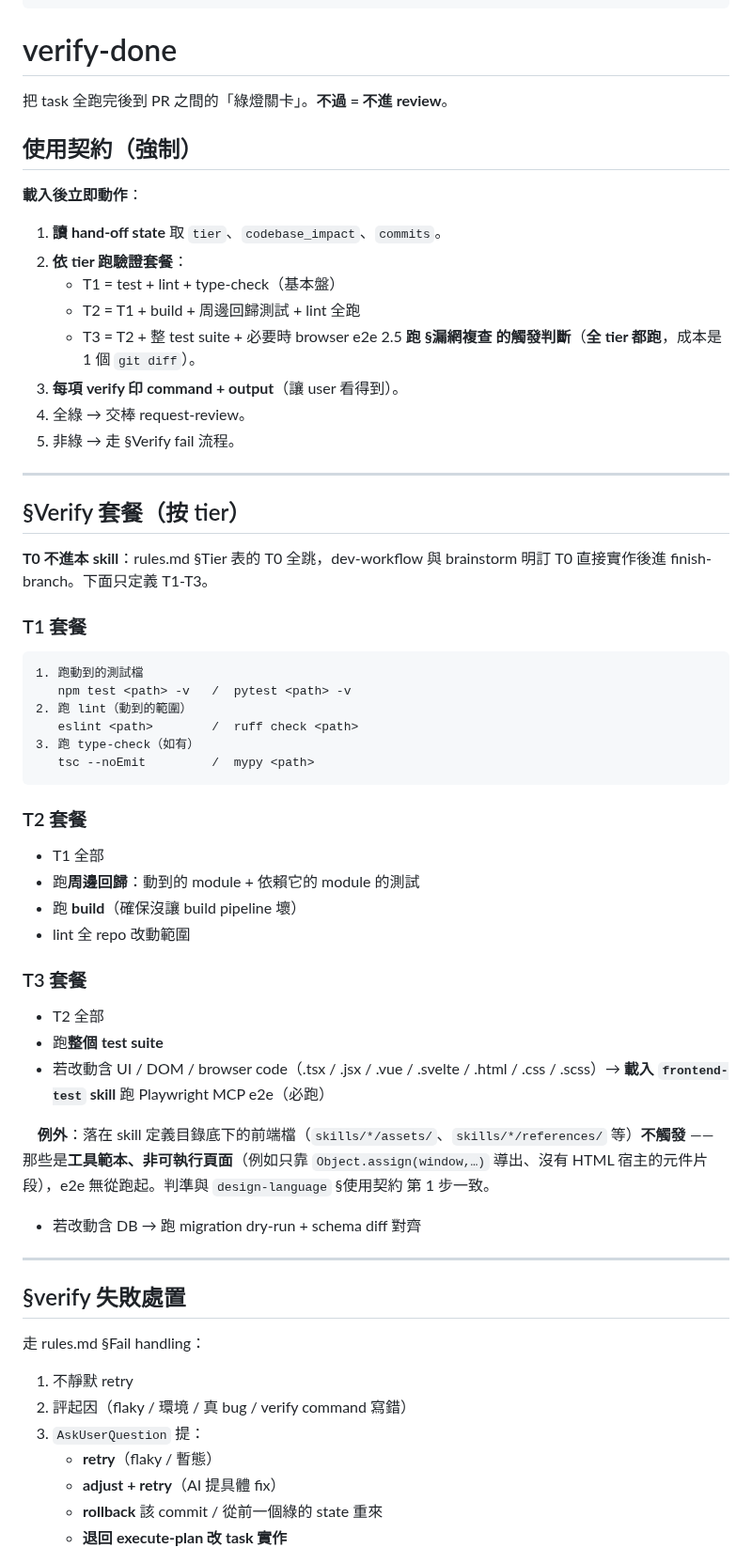
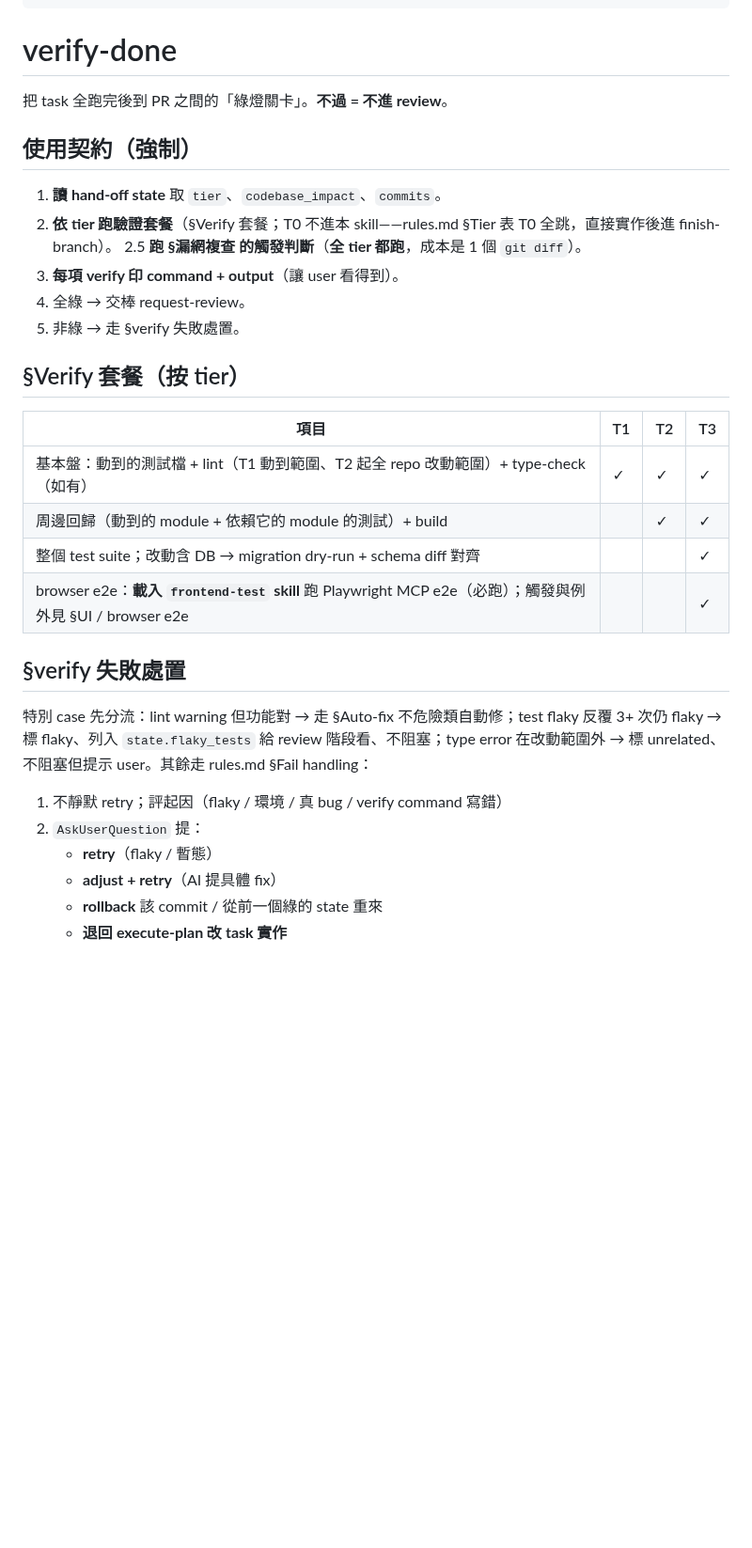
Before and after one commit to fujiei22/bstack, a Markdown page: skills/verify-done/SKILL.md, the part around one of its changes. Shown at 94% size. Rendered like a GitHub page; blank space fills up the shorter version.

Commit message:
refactor: verify-done 文本瘦身
- 三套餐合成一張 tier × 項目表；T3 套餐重複的 e2e 例外段改指向 §UI / browser e2e
- §UI / browser e2e 與 §漏網複查 整節不動；design_rejudge 結構改指向 execute-plan
- 175 → 105 行

````diff
--- a/skills/verify-done/SKILL.md
+++ b/skills/verify-done/SKILL.md
@@ -9,63 +9,25 @@ description: |
 ---
 
 # verify-done
-
 把 task 全跑完後到 PR 之間的「綠燈關卡」。**不過 = 不進 review**。
-
 ## 使用契約（強制）
-
-**載入後立即動作**：
-
 1. **讀 hand-off state** 取 `tier`、`codebase_impact`、`commits`。
-2. **依 tier 跑驗證套餐**：
-   - T1 = test + lint + type-check（基本盤）
-   - T2 = T1 + build + 周邊回歸測試 + lint 全跑
-   - T3 = T2 + 整 test suite + 必要時 browser e2e
+2. **依 tier 跑驗證套餐**（§Verify 套餐；T0 不進本 skill——rules.md §Tier 表 T0 全跳，直接實作後進 finish-branch）。
 2.5 **跑 §漏網複查 的觸發判斷**（**全 tier 都跑**，成本是 1 個 `git diff`）。
 3. **每項 verify 印 command + output**（讓 user 看得到）。
 4. 全綠 → 交棒 request-review。
-5. 非綠 → 走 §Verify fail 流程。
-
----
-
+5. 非綠 → 走 §verify 失敗處置。
 ## §Verify 套餐（按 tier）
-
-**T0 不進本 skill**：rules.md §Tier 表的 T0 全跳，dev-workflow 與 brainstorm 明訂
-T0 直接實作後進 finish-branch。下面只定義 T1-T3。
-
-### T1 套餐
-```
-1. 跑動到的測試檔
-   npm test <path> -v   /  pytest <path> -v
-2. 跑 lint（動到的範圍）
-   eslint <path>        /  ruff check <path>
-3. 跑 type-check（如有）
-   tsc --noEmit         /  mypy <path>
-```
-
-### T2 套餐
-- T1 全部
-- 跑**周邊回歸**：動到的 module + 依賴它的 module 的測試
-- 跑 **build**（確保沒讓 build pipeline 壞）
-- lint 全 repo 改動範圍
-
-### T3 套餐
-- T2 全部
-- 跑**整個 test suite**
-- 若改動含 UI / DOM / browser code（.tsx / .jsx / .vue / .svelte / .html / .css / .scss）→ **載入 `frontend-test` skill** 跑 Playwright MCP e2e（必跑）
-
-　**例外**：落在 skill 定義目錄底下的前端檔（`skills/*/assets/`、`skills/*/references/` 等）**不觸發** —— 那些是**工具範本、非可執行頁面**（例如只靠 `Object.assign(window,…)` 導出、沒有 HTML 宿主的元件片段），e2e 無從跑起。判準與 `design-language` §使用契約 第 1 步一致。
-- 若改動含 DB → 跑 migration dry-run + schema diff 對齊
-
----
-
+| 項目 | T1 | T2 | T3 |
+|---|---|---|---|
+| 基本盤：動到的測試檔 + lint（T1 動到範圍、T2 起全 repo 改動範圍）+ type-check（如有） | ✓ | ✓ | ✓ |
+| 周邊回歸（動到的 module + 依賴它的 module 的測試）+ build | | ✓ | ✓ |
+| 整個 test suite；改動含 DB → migration dry-run + schema diff 對齊 | | | ✓ |
+| browser e2e：**載入 `frontend-test` skill** 跑 Playwright MCP e2e（必跑）；觸發與例外見 §UI / browser e2e | | | ✓ |
 ## §verify 失敗處置
-
-走 rules.md §Fail handling：
-
-1. 不靜默 retry
-2. 評起因（flaky / 環境 / 真 bug / verify command 寫錯）
-3. `AskUserQuestion` 提：
+特別 case 先分流：lint warning 但功能對 → 走 §Auto-fix 不危險類自動修；test flaky 反覆 3+ 次仍 flaky → 標 flaky、列入 `state.flaky_tests` 給 review 階段看、不阻塞；type error 在改動範圍外 → 標 unrelated、不阻塞但提示 user。其餘走 rules.md §Fail handling：
+1. 不靜默 retry；評起因（flaky / 環境 / 真 bug / verify command 寫錯）
+2. `AskUserQuestion` 提：
    - **retry**（flaky / 暫態）
    - **adjust + retry**（AI 提具體 fix）
    - **rollback** 該 commit / 從前一個綠的 state 重來
````
Also changed, not shown: other parts of skills/verify-done/SKILL.md (+2 -34 lines).
